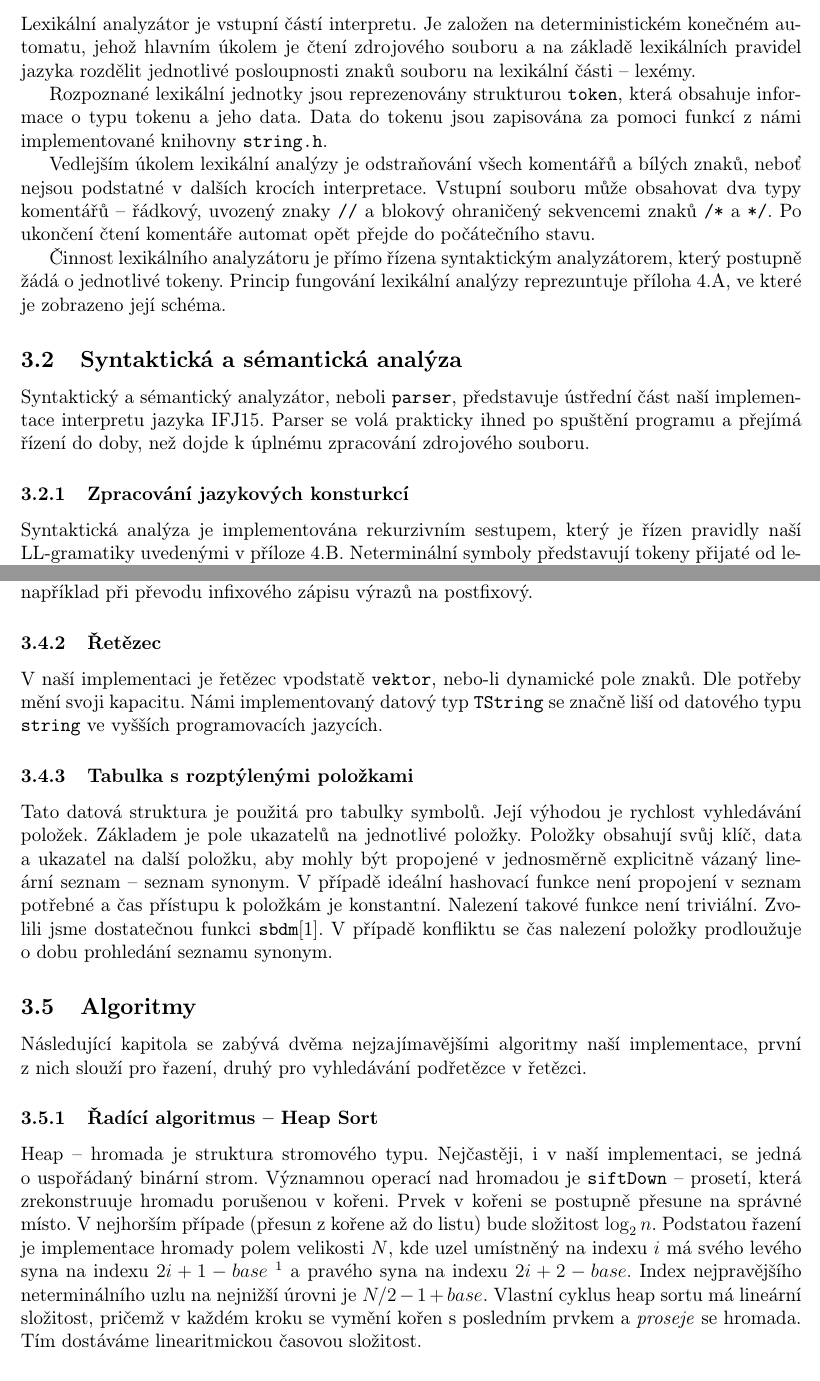
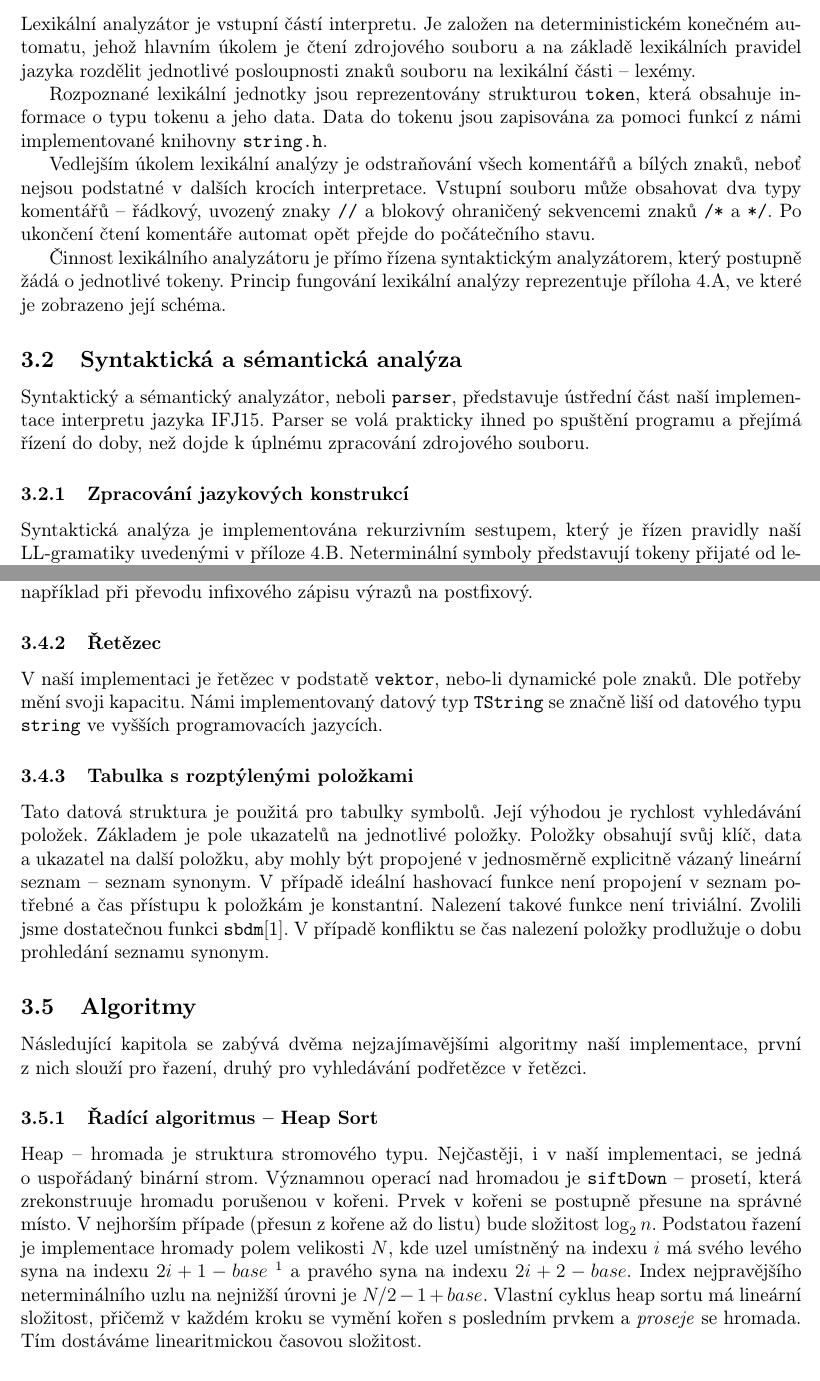
Before and after one commit to thewhoo/ifj15, a LaTeX document (doc/dokumentace.tex): two parts of pages 4 and 6 of 12, joined at a grey line, cut so that both start at the same text. Compiled offline with pdfLaTeX.

Commit message:
doc: fixes
Signed-off-by: Pavel Pospíšil <xpospi88@stud.fit.vutbr.cz>

```diff
--- a/doc/dokumentace.tex
+++ b/doc/dokumentace.tex
@@ -165,21 +165,9 @@ konečném automatu, jehož hlavním úkolem je čtení zdrojového souboru a na
 lexikálních pravidel jazyka rozdělit jednotlivé posloupnosti znaků
 souboru na lexikální části -- lexémy.
 
-Rozpoznané lexikální jednotky jsou reprezenovány strukturou \texttt{token},
+Rozpoznané lexikální jednotky jsou reprezentovány strukturou \texttt{token},
 která obsahuje informace o typu tokenu a jeho data. Data do tokenu jsou
 zapisována za pomoci funkcí z námi implementované knihovny \texttt{string.h}.
-
-%Vedlejším úkolem
-%lexikální analýzy je odstraňování všech komentářů a bílých znaků, neboť nejsou
-%podstatné v dalších krocích interpretace. Zpracování komentářů začíná načtenímv
-%znaku \texttt{/}, kdy automat přejde do stavu \texttt{S\_DIV}, ve kterém mohou
-%nastat tři situace. První nastane při načtení dalšího znaku \texttt{/}, což vede
-%k~detekci řádkového komentáře \texttt{S\_LCOM} -- line comment. Druhá situace
-%nastane po načtení znaku \texttt{*}. Automat přejde do stavu \texttt{S\_LBC}
-%-- blokový komentář. Do dalšího přečtení sekvence \texttt{*/} se všechny znaky
-%považují za součást komentáře. Po ukončení čtení komentáře automat opět přejde
-%do stavu \texttt{S\_START}. Třetí situace nastane při přečtení znaku jiného,
-%kdy je předcházející znak vyhodnocen jako token operátoru dělení.
 
 Vedlejším úkolem lexikální analýzy je odstraňování všech komentářů a bílých
 znaků, neboť nejsou podstatné v dalších krocích interpretace. Vstupní souboru
@@ -190,7 +178,7 @@ do počátečního stavu.
 
 Činnost lexikálního analyzátoru je přímo řízena syntaktickým analyzátorem, který
 postupně žádá o jednotlivé tokeny. Princip fungování lexikální analýzy
-reprezuntuje příloha \ref{subsec:automat}, ve které je zobrazeno její schéma.
+reprezentuje příloha \ref{subsec:automat}, ve které je zobrazeno její schéma.
 
 %*******************************************************************************
 %                   Syntaktická a sémantická analýza
@@ -202,7 +190,7 @@ Syntaktický a sémantický analyzátor, neboli \texttt{parser}, představuje ú
 spuštění programu a přejímá řízení do doby, než dojde k~úplnému zpracování
 zdrojového souboru.
 
-\subsubsection{Zpracování jazykových konsturkcí}
+\subsubsection{Zpracování jazykových konstrukcí}
 Syntaktická analýza je implementována rekurzivním sestupem, který je řízen
 pravidly naší LL-gramatiky uvedenými v~příloze \ref{subsec:llgram}.
 Neterminální symboly představují tokeny přijaté od~lexikálního analyzátoru.
@@ -288,7 +276,7 @@ Uplatňuje se v \texttt{parseru} i \texttt{interpretu}. Má důležitou úlohu
 například při převodu infixového zápisu výrazů na postfixový.
 
 \subsubsection{Řetězec}
-V naší implementaci je řetězec vpodstatě \texttt{vektor}, nebo-li dynamické pole znaků.
+V naší implementaci je řetězec v~podstatě \texttt{vektor}, nebo-li dynamické pole znaků.
 Dle potřeby mění svoji kapacitu. Námi implementovaný datový typ \texttt{TString}
 se značně liší od datového typu \texttt{string} ve vyšších programovacích
 jazycích.
@@ -302,7 +290,7 @@ v~jednosměrně explicitně vázaný lineární seznam -- seznam synonym. V př
 hashovací funkce není propojení v~seznam potřebné a~čas přístupu k~položkám je
 konstantní. Nalezení takové funkce není triviální. Zvolili jsme dostatečnou
 funkci \texttt{sbdm}\cite{sbdm}.
-V~případě konfliktu se čas nalezení položky prodloužuje o~dobu prohledání
+V~případě konfliktu se čas nalezení položky prodlužuje o~dobu prohledání
 seznamu synonym.
 
 %*******************************************************************************
@@ -325,7 +313,7 @@ Podstatou řazení je implementace hromady polem velikosti $N$, kde uzel
 umístněný na indexu $i$ má svého levého syna na indexu $2i+1-base$
 \footnote{$base$ -- index první položky pole} a pravého syna na indexu
 $2i+2-base$. Index nejpravějšího neterminálního uzlu na nejnižší úrovni je
-$N/2-1+base$. Vlastní cyklus heap sortu má lineární složitost, pričemž v každém
+$N/2-1+base$. Vlastní cyklus heap sortu má lineární složitost, přičemž v každém
 kroku se vymění kořen s posledním prvkem a \textit{proseje} se hromada. Tím
 dostáváme linearitmickou časovou složitost.
 
```
Also changed, not shown: doc/dokumentace.pdf, doc/dokumentace.tex (4 more changed lines).
